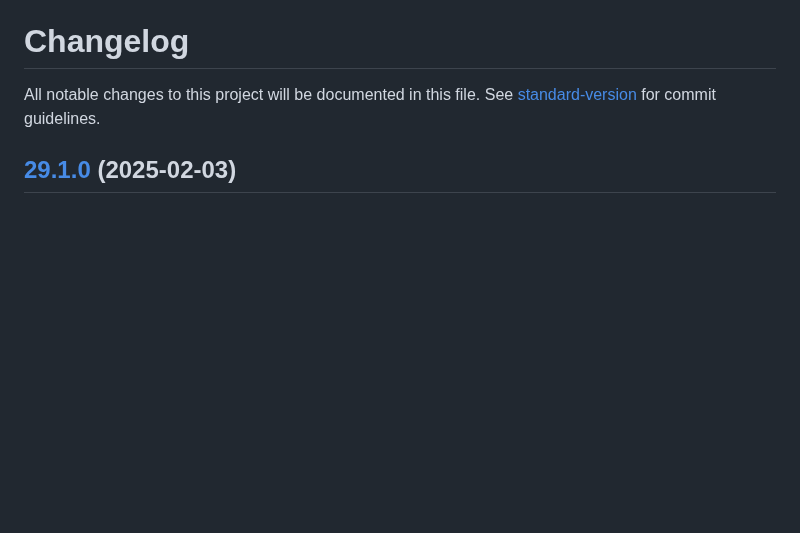
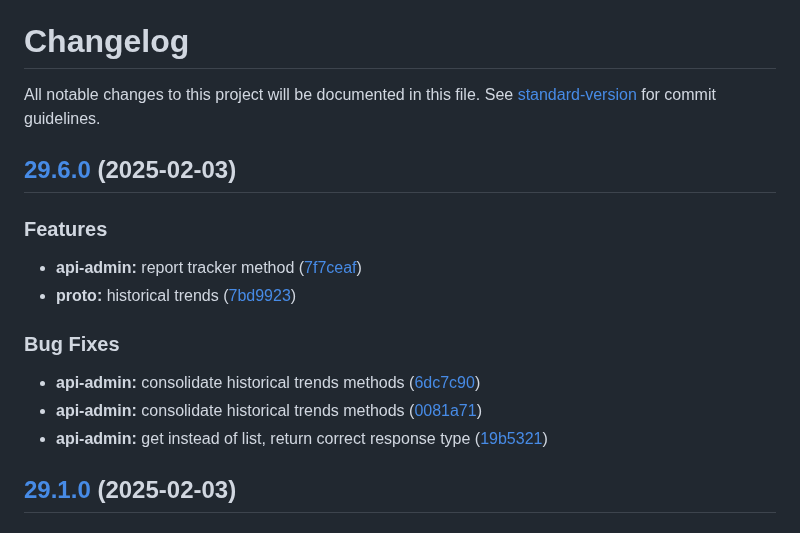
Before and after one commit to MTPRM/mtprm-proto, a Markdown page: CHANGELOG.md, the part around the change. Drawn GitHub-style; blank space fills up the shorter version.

Commit message:
chore(release): 29.6.0

```diff
--- a/CHANGELOG.md
+++ b/CHANGELOG.md
@@ -1,6 +1,21 @@
 # Changelog
 
 All notable changes to this project will be documented in this file. See [standard-version](https://github.com/conventional-changelog/standard-version) for commit guidelines.
+
+## [29.6.0](https://github.com/MTPRM/mtprm-proto/compare/29.5.0...29.6.0) (2025-02-03)
+
+
+### Features
+
+* **api-admin:** report tracker method ([7f7ceaf](https://github.com/MTPRM/mtprm-proto/commit/7f7ceafecb35167952ca5651663a0462cc1c28d1))
+* **proto:** historical trends ([7bd9923](https://github.com/MTPRM/mtprm-proto/commit/7bd9923363436dfc8e3eef0d38a5fc469024658b))
+
+
+### Bug Fixes
+
+* **api-admin:** consolidate historical trends methods ([6dc7c90](https://github.com/MTPRM/mtprm-proto/commit/6dc7c905a9e677fb5d8efc235cb8de603bbc7c31))
+* **api-admin:** consolidate historical trends methods ([0081a71](https://github.com/MTPRM/mtprm-proto/commit/0081a7100e75820677b6db48111736ca03d60bb8))
+* **api-admin:** get instead of list, return correct response type ([19b5321](https://github.com/MTPRM/mtprm-proto/commit/19b53217a58ebf7b7d959dc398cf21d253a194ed))
 
 ## [29.1.0](https://github.com/MTPRM/mtprm-proto/compare/29.0.0...29.1.0) (2025-02-03)
 
```
